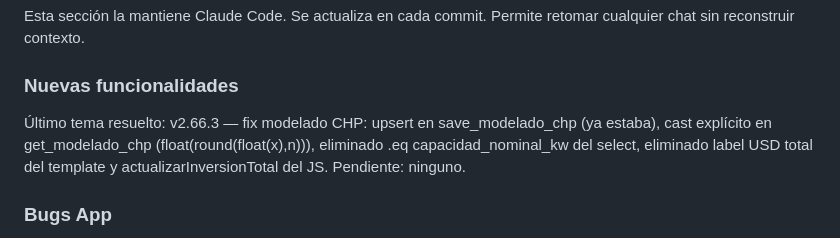
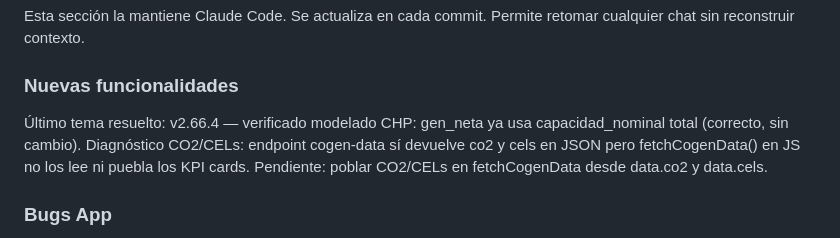
Before and after one commit to manolotoVSCode/appchp, a Markdown page: CLAUDE.md, the part around the change. Drawn GitHub-style.

```diff
--- a/CLAUDE.md
+++ b/CLAUDE.md
@@ -311,11 +311,11 @@ Esta sección la mantiene Claude Code. Se actualiza en cada commit.
 Permite retomar cualquier chat sin reconstruir contexto.
 
 ### Nuevas funcionalidades
-Último tema resuelto: v2.66.3 — fix modelado CHP: upsert en save_modelado_chp
-(ya estaba), cast explícito en get_modelado_chp (float(round(float(x),n))),
-eliminado .eq capacidad_nominal_kw del select, eliminado label USD total
-del template y actualizarInversionTotal del JS.
-Pendiente: ninguno.
+Último tema resuelto: v2.66.4 — verificado modelado CHP: gen_neta ya usa
+capacidad_nominal total (correcto, sin cambio). Diagnóstico CO2/CELs:
+endpoint cogen-data sí devuelve co2 y cels en JSON pero fetchCogenData()
+en JS no los lee ni puebla los KPI cards.
+Pendiente: poblar CO2/CELs en fetchCogenData desde data.co2 y data.cels.
 
 ### Bugs App
 Último tema resuelto: tabla componentes cogeneración con table-layout
```
Also changed, not shown: CHANGELOG.md (+9 -0 lines).
